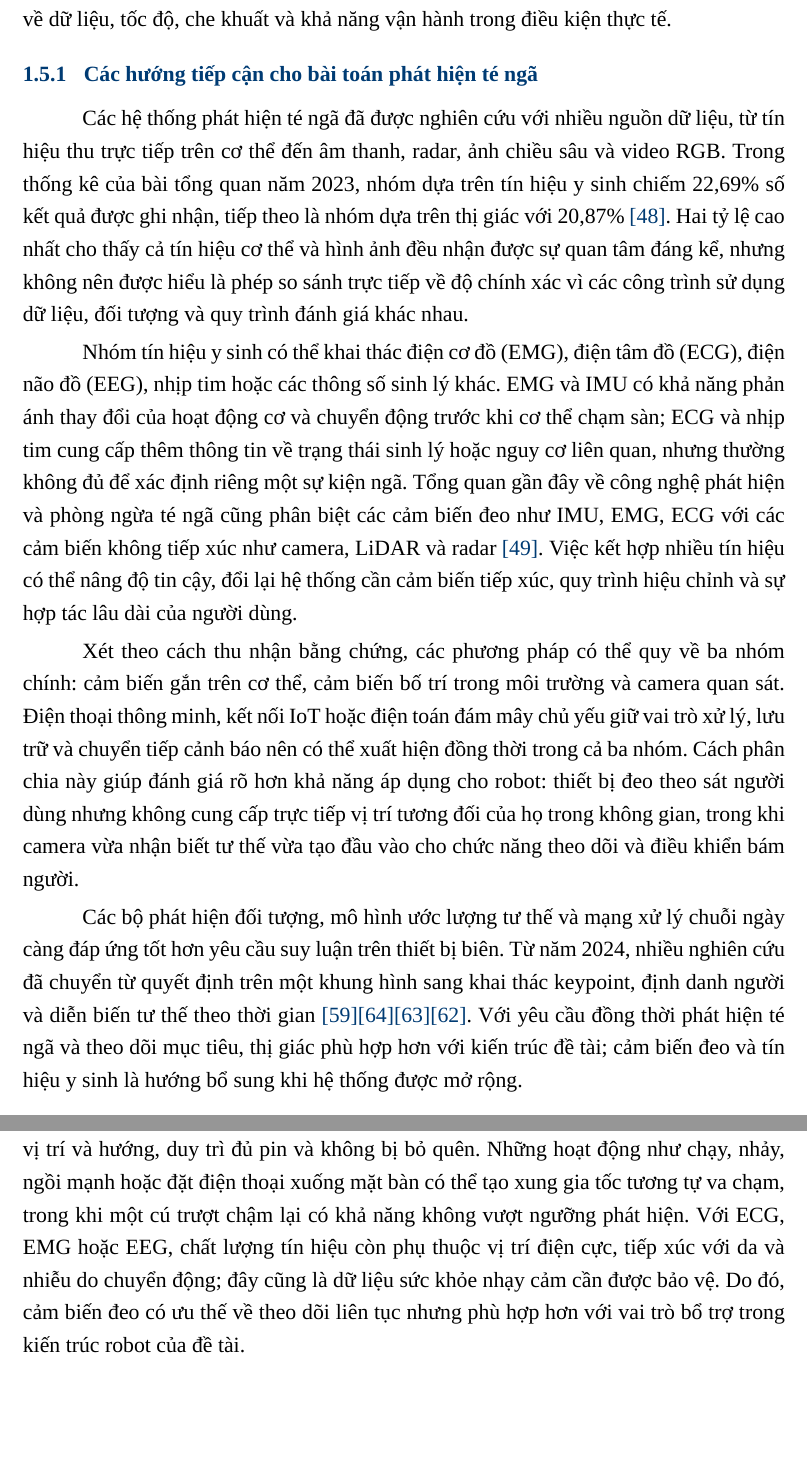
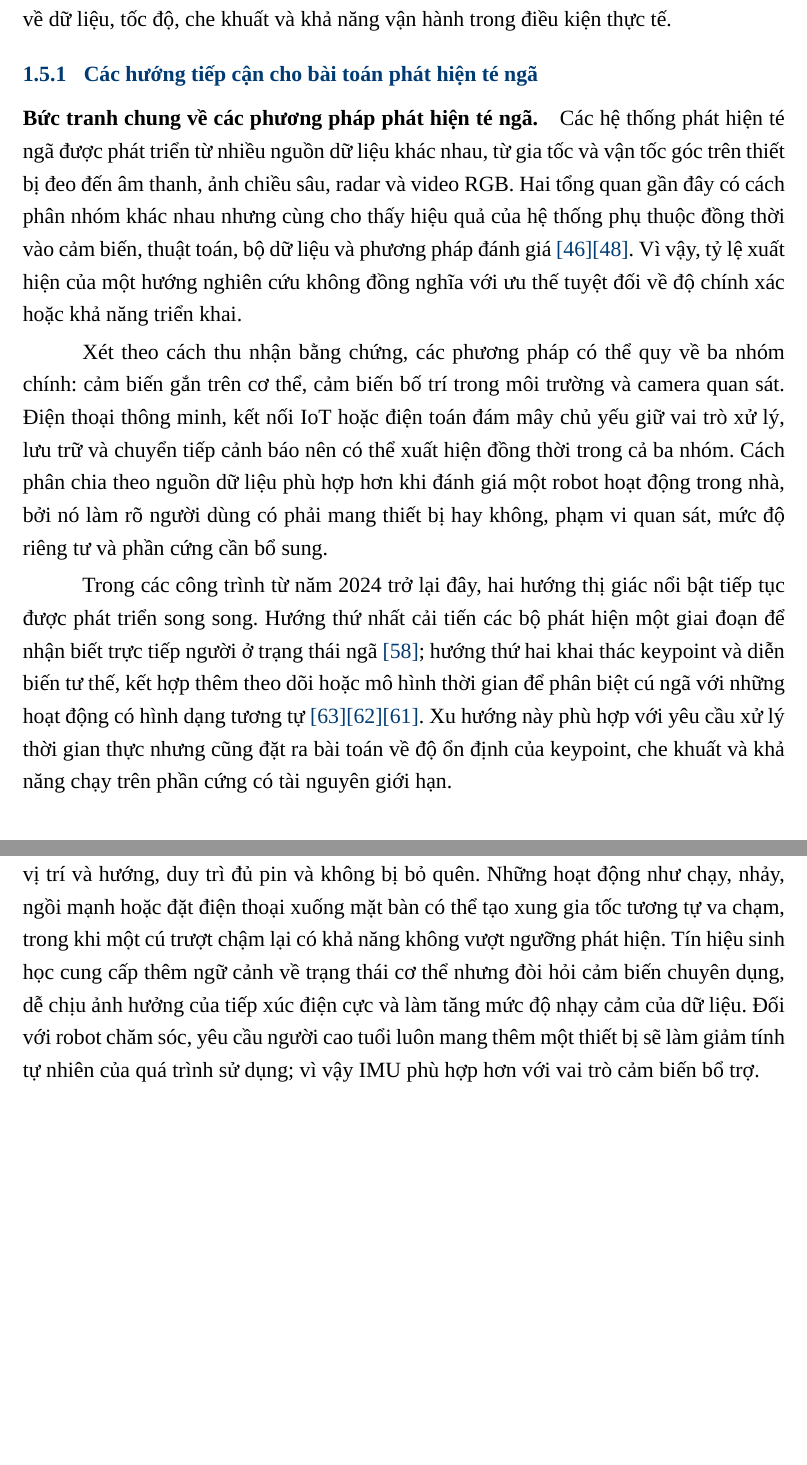
Before and after one commit to khanhluongktmtbk22/Capstone_Project_Report-, a LaTeX document (main.tex, which reads Contents/GioiThieu.tex): two parts of pages 24 and 25 of 162, joined at a grey line, cut so that both start at the same text, the shorter picture padded with empty space. Compiled offline with XeLaTeX; a missing font is replaced by an installed copy or a similar font.

Commit message:
Revert "Refine fall detection approach rationale"
This reverts commit bcf20629f09a5adb8edfc1f77a48ead03d87e9cb.

```diff
--- a/Contents/GioiThieu.tex
+++ b/Contents/GioiThieu.tex
@@ -104,15 +104,14 @@ Robot hỗ trợ người cao tuổi là một bài toán liên ngành, trong đ
 
 \subsubsection{Các hướng tiếp cận cho bài toán phát hiện té ngã}
 
-Các hệ thống phát hiện té ngã đã được nghiên cứu với nhiều nguồn dữ liệu, từ tín hiệu thu trực tiếp trên cơ thể đến âm thanh, radar, ảnh chiều sâu và video RGB. Trong thống kê của bài tổng quan năm 2023, nhóm dựa trên tín hiệu y sinh chiếm 22,69\% số kết quả được ghi nhận, tiếp theo là nhóm dựa trên thị giác với 20,87\% \reportcite{ref:newaz_fall_review}. Hai tỷ lệ cao nhất cho thấy cả tín hiệu cơ thể và hình ảnh đều nhận được sự quan tâm đáng kể, nhưng không nên được hiểu là phép so sánh trực tiếp về độ chính xác vì các công trình sử dụng dữ liệu, đối tượng và quy trình đánh giá khác nhau.
+\paragraph{Bức tranh chung về các phương pháp phát hiện té ngã.}
+Các hệ thống phát hiện té ngã được phát triển từ nhiều nguồn dữ liệu khác nhau, từ gia tốc và vận tốc góc trên thiết bị đeo đến âm thanh, ảnh chiều sâu, radar và video RGB. Hai tổng quan gần đây có cách phân nhóm khác nhau nhưng cùng cho thấy hiệu quả của hệ thống phụ thuộc đồng thời vào cảm biến, thuật toán, bộ dữ liệu và phương pháp đánh giá \reportcite{ref:fall_review}\reportcite{ref:newaz_fall_review}. Vì vậy, tỷ lệ xuất hiện của một hướng nghiên cứu không đồng nghĩa với ưu thế tuyệt đối về độ chính xác hoặc khả năng triển khai.
 
-Nhóm tín hiệu y sinh có thể khai thác điện cơ đồ (EMG), điện tâm đồ (ECG), điện não đồ (EEG), nhịp tim hoặc các thông số sinh lý khác. EMG và IMU có khả năng phản ánh thay đổi của hoạt động cơ và chuyển động trước khi cơ thể chạm sàn; ECG và nhịp tim cung cấp thêm thông tin về trạng thái sinh lý hoặc nguy cơ liên quan, nhưng thường không đủ để xác định riêng một sự kiện ngã. Tổng quan gần đây về công nghệ phát hiện và phòng ngừa té ngã cũng phân biệt các cảm biến đeo như IMU, EMG, ECG với các cảm biến không tiếp xúc như camera, LiDAR và radar \reportcite{ref:fall_tech_review_2026}. Việc kết hợp nhiều tín hiệu có thể nâng độ tin cậy, đổi lại hệ thống cần cảm biến tiếp xúc, quy trình hiệu chỉnh và sự hợp tác lâu dài của người dùng.
+Xét theo cách thu nhận bằng chứng, các phương pháp có thể quy về ba nhóm chính: cảm biến gắn trên cơ thể, cảm biến bố trí trong môi trường và camera quan sát. Điện thoại thông minh, kết nối IoT hoặc điện toán đám mây chủ yếu giữ vai trò xử lý, lưu trữ và chuyển tiếp cảnh báo nên có thể xuất hiện đồng thời trong cả ba nhóm. Cách phân chia theo nguồn dữ liệu phù hợp hơn khi đánh giá một robot hoạt động trong nhà, bởi nó làm rõ người dùng có phải mang thiết bị hay không, phạm vi quan sát, mức độ riêng tư và phần cứng cần bổ sung.
 
-Xét theo cách thu nhận bằng chứng, các phương pháp có thể quy về ba nhóm chính: cảm biến gắn trên cơ thể, cảm biến bố trí trong môi trường và camera quan sát. Điện thoại thông minh, kết nối IoT hoặc điện toán đám mây chủ yếu giữ vai trò xử lý, lưu trữ và chuyển tiếp cảnh báo nên có thể xuất hiện đồng thời trong cả ba nhóm. Cách phân chia này giúp đánh giá rõ hơn khả năng áp dụng cho robot: thiết bị đeo theo sát người dùng nhưng không cung cấp trực tiếp vị trí tương đối của họ trong không gian, trong khi camera vừa nhận biết tư thế vừa tạo đầu vào cho chức năng theo dõi và điều khiển bám người.
+Trong các công trình từ năm 2024 trở lại đây, hai hướng thị giác nổi bật tiếp tục được phát triển song song. Hướng thứ nhất cải tiến các bộ phát hiện một giai đoạn để nhận biết trực tiếp người ở trạng thái ngã \reportcite{ref:falldetection}; hướng thứ hai khai thác keypoint và diễn biến tư thế, kết hợp thêm theo dõi hoặc mô hình thời gian để phân biệt cú ngã với những hoạt động có hình dạng tương tự \reportcite{ref:hfdmia_pose}\reportcite{ref:yosap_lstm}\reportcite{ref:fallnet}. Xu hướng này phù hợp với yêu cầu xử lý thời gian thực nhưng cũng đặt ra bài toán về độ ổn định của keypoint, che khuất và khả năng chạy trên phần cứng có tài nguyên giới hạn.
 
-Các bộ phát hiện đối tượng, mô hình ước lượng tư thế và mạng xử lý chuỗi ngày càng đáp ứng tốt hơn yêu cầu suy luận trên thiết bị biên. Từ năm 2024, nhiều nghiên cứu đã chuyển từ quyết định trên một khung hình sang khai thác keypoint, định danh người và diễn biến tư thế theo thời gian \reportcite{ref:falldetection}\reportcite{ref:hfdmia_pose}\reportcite{ref:yosap_lstm}\reportcite{ref:fallnet}. Với yêu cầu đồng thời phát hiện té ngã và theo dõi mục tiêu, thị giác phù hợp hơn với kiến trúc đề tài; cảm biến đeo và tín hiệu y sinh là hướng bổ sung khi hệ thống được mở rộng.
-
-\paragraph{Phương pháp sử dụng thiết bị đeo và tín hiệu cơ thể.}
+\paragraph{Phương pháp sử dụng thiết bị đeo.}
 Các hệ thống thuộc nhóm này thường sử dụng gia tốc kế, con quay hồi chuyển hoặc IMU gắn tại thắt lưng, ngực, cổ tay hay tích hợp sẵn trong điện thoại. Tín hiệu được lấy mẫu, lọc nhiễu và chia thành các cửa sổ thời gian trước khi đưa qua luật ngưỡng hoặc mô hình phân loại để xác nhận sự kiện. Một đại lượng thường được sử dụng là độ lớn vector gia tốc
 \begin{equation}
 a=\sqrt{a_x^2+a_y^2+a_z^2},
@@ -121,7 +120,7 @@ sau đó đối chiếu diễn biến giảm tải, va chạm, thay đổi góc
 
 Các phương pháp dựa trên chuyển động có chi phí tính toán thấp, không ghi lại hình ảnh trong không gian sống, ít chịu ảnh hưởng của điều kiện chiếu sáng và vẫn hoạt động khi người dùng ở ngoài tầm quan sát của camera. Khi luật ngưỡng được thay bằng SVM, random forest, CNN một chiều hoặc LSTM/GRU, mô hình có khả năng học quan hệ giữa nhiều pha chuyển động. Bộ dữ liệu SisFall, được thu từ hai gia tốc kế và một con quay đặt tại thắt lưng, bao gồm nhiều hoạt động thường ngày và kiểu ngã khác nhau \reportcite{ref:sisfall}. Kết quả đánh giá thay đổi đáng kể giữa các nhóm tuổi cho thấy mô hình huấn luyện chủ yếu bằng những cú ngã dàn dựng của người trẻ có thể suy giảm khả năng khái quát khi áp dụng cho người cao tuổi.
 
-Hạn chế lớn nhất nằm ở sự tuân thủ của người dùng: thiết bị phải được đeo đúng vị trí và hướng, duy trì đủ pin và không bị bỏ quên. Những hoạt động như chạy, nhảy, ngồi mạnh hoặc đặt điện thoại xuống mặt bàn có thể tạo xung gia tốc tương tự va chạm, trong khi một cú trượt chậm lại có khả năng không vượt ngưỡng phát hiện. Với ECG, EMG hoặc EEG, chất lượng tín hiệu còn phụ thuộc vị trí điện cực, tiếp xúc với da và nhiễu do chuyển động; đây cũng là dữ liệu sức khỏe nhạy cảm cần được bảo vệ. Do đó, cảm biến đeo có ưu thế về theo dõi liên tục nhưng phù hợp hơn với vai trò bổ trợ trong kiến trúc robot của đề tài.
+Hạn chế lớn nhất nằm ở sự tuân thủ của người dùng: thiết bị phải được đeo đúng vị trí và hướng, duy trì đủ pin và không bị bỏ quên. Những hoạt động như chạy, nhảy, ngồi mạnh hoặc đặt điện thoại xuống mặt bàn có thể tạo xung gia tốc tương tự va chạm, trong khi một cú trượt chậm lại có khả năng không vượt ngưỡng phát hiện. Tín hiệu sinh học cung cấp thêm ngữ cảnh về trạng thái cơ thể nhưng đòi hỏi cảm biến chuyên dụng, dễ chịu ảnh hưởng của tiếp xúc điện cực và làm tăng mức độ nhạy cảm của dữ liệu. Đối với robot chăm sóc, yêu cầu người cao tuổi luôn mang thêm một thiết bị sẽ làm giảm tính tự nhiên của quá trình sử dụng; vì vậy IMU phù hợp hơn với vai trò cảm biến bổ trợ.
 
 \paragraph{Phương pháp dựa trên cảm biến môi trường.}
 Thay vì gắn cảm biến lên cơ thể, nhóm phương pháp này bố trí thiết bị thu nhận trong không gian cần giám sát. Acoustic-FADE sử dụng mảng microphone và SRP-PHAT để định vị nguồn âm, beamforming để tăng cường tín hiệu, MFCC để biểu diễn đặc trưng phổ, đồng thời khai thác độ cao nguồn âm nhằm hỗ trợ phân biệt tiếng ngã với các âm thanh khác \reportcite{ref:acoustic_fade}. Trên tập thử nghiệm gồm 120 âm thanh ngã và 120 âm thanh không ngã được mô phỏng, hệ thống đạt độ nhạy 100\% tại độ đặc hiệu 97\%. Mặc dù cho kết quả cao trong điều kiện thí nghiệm, tín hiệu âm thanh dễ thay đổi theo tiếng nền, độ vang, vật liệu sàn và âm thanh do đồ vật rơi; dữ liệu dàn dựng cũng chưa phản ánh đầy đủ sự đa dạng của tai nạn tự nhiên.
```
Also changed, not shown: Outro/TaiLieuThamKhao.tex (+0 -1 lines), Contents/GioiThieu.tex (2 more changed lines), 8 other files.
